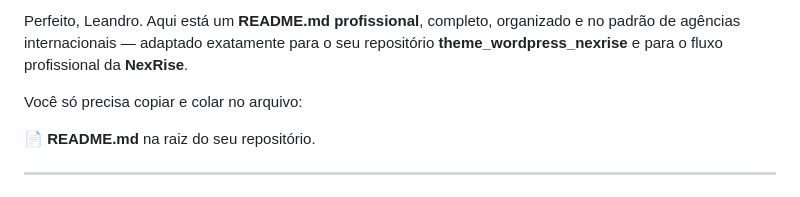
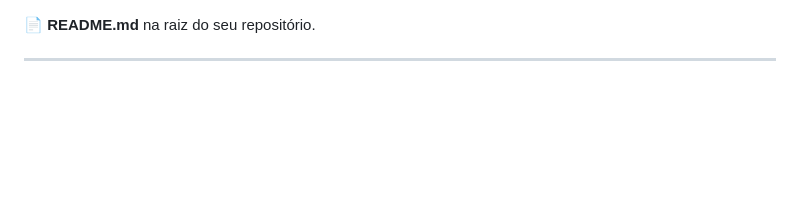
Before and after one commit to lbsilva16/theme_wordpress_nexrise, a Markdown page: README.md, the part around the change. GitHub-like rendering; blank space fills up the shorter version.

Commit message:
Simplify README content
Removed introductory text from README.

```diff
--- a/README.md
+++ b/README.md
@@ -1,8 +1,3 @@
-Perfeito, Leandro.
-Aqui está um **README.md profissional**, completo, organizado e no padrão de agências internacionais — adaptado exatamente para o seu repositório **theme_wordpress_nexrise** e para o fluxo profissional da **NexRise**.
-
-Você só precisa copiar e colar no arquivo:
-
 📄 **README.md**
 na raiz do seu repositório.
 
```
